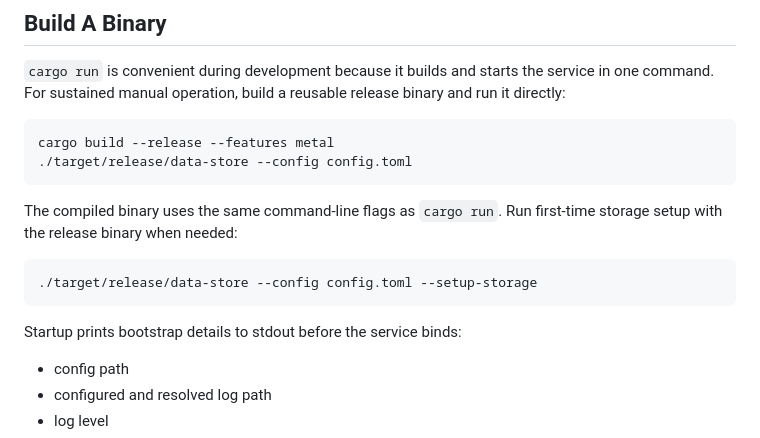
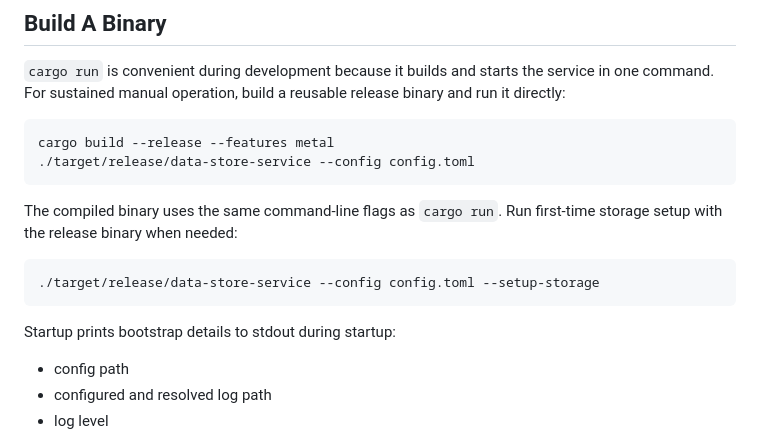
Before and after one commit to gitjburns/data-store, a Markdown page: README.md, the part around the change. Drawn GitHub-style.

Commit message:
fixed data store service README

````diff
--- a/README.md
+++ b/README.md
@@ -72,17 +72,17 @@ binary and run it directly:
 
 ```bash
 cargo build --release --features metal
-./target/release/data-store --config config.toml
+./target/release/data-store-service --config config.toml
 ```
 
 The compiled binary uses the same command-line flags as `cargo run`. Run
 first-time storage setup with the release binary when needed:
 
 ```bash
-./target/release/data-store --config config.toml --setup-storage
+./target/release/data-store-service --config config.toml --setup-storage
 ```
 
-Startup prints bootstrap details to stdout before the service binds:
+Startup prints bootstrap details to stdout during startup:
 
 - config path
 - configured and resolved log path
````
